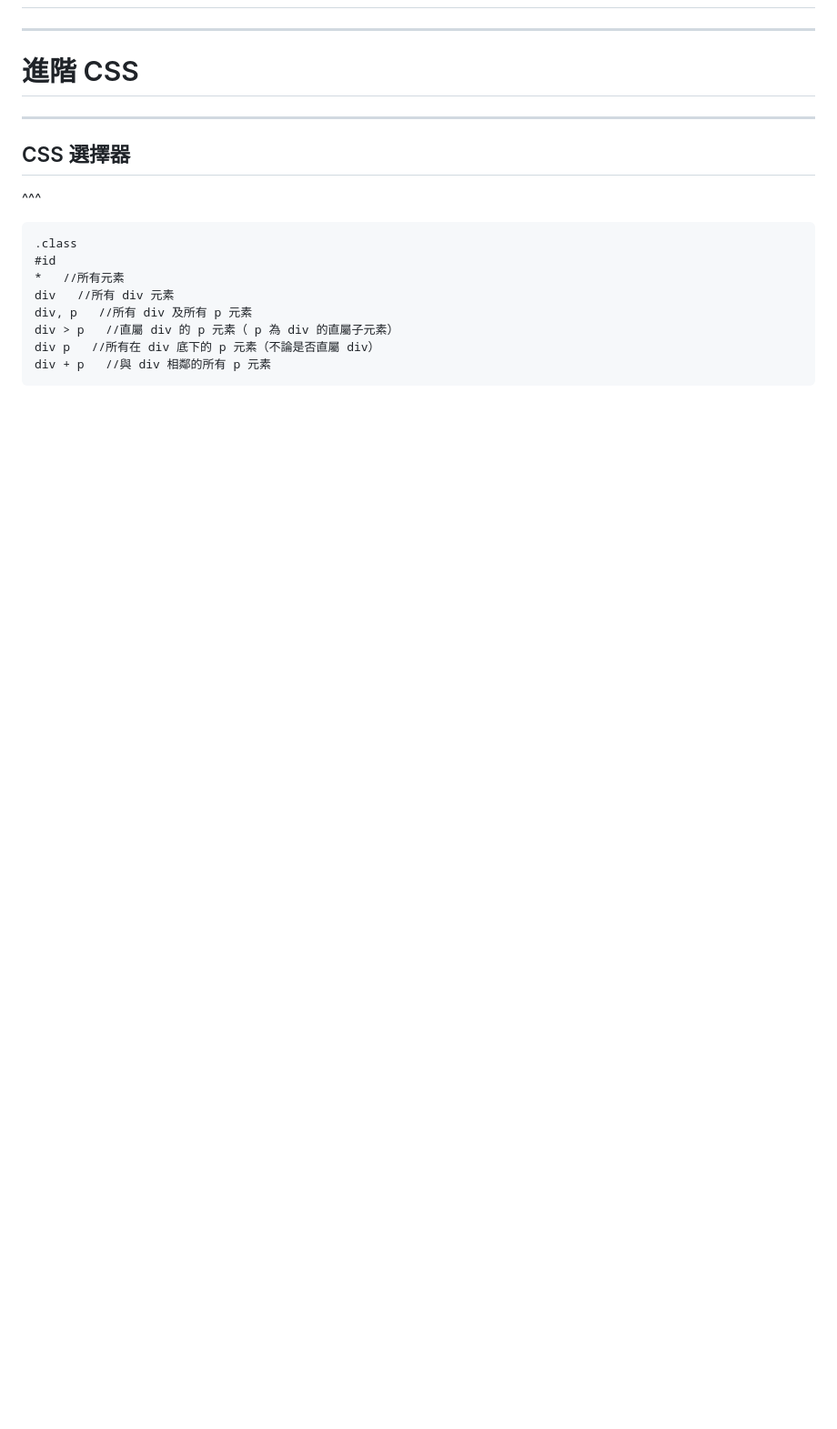
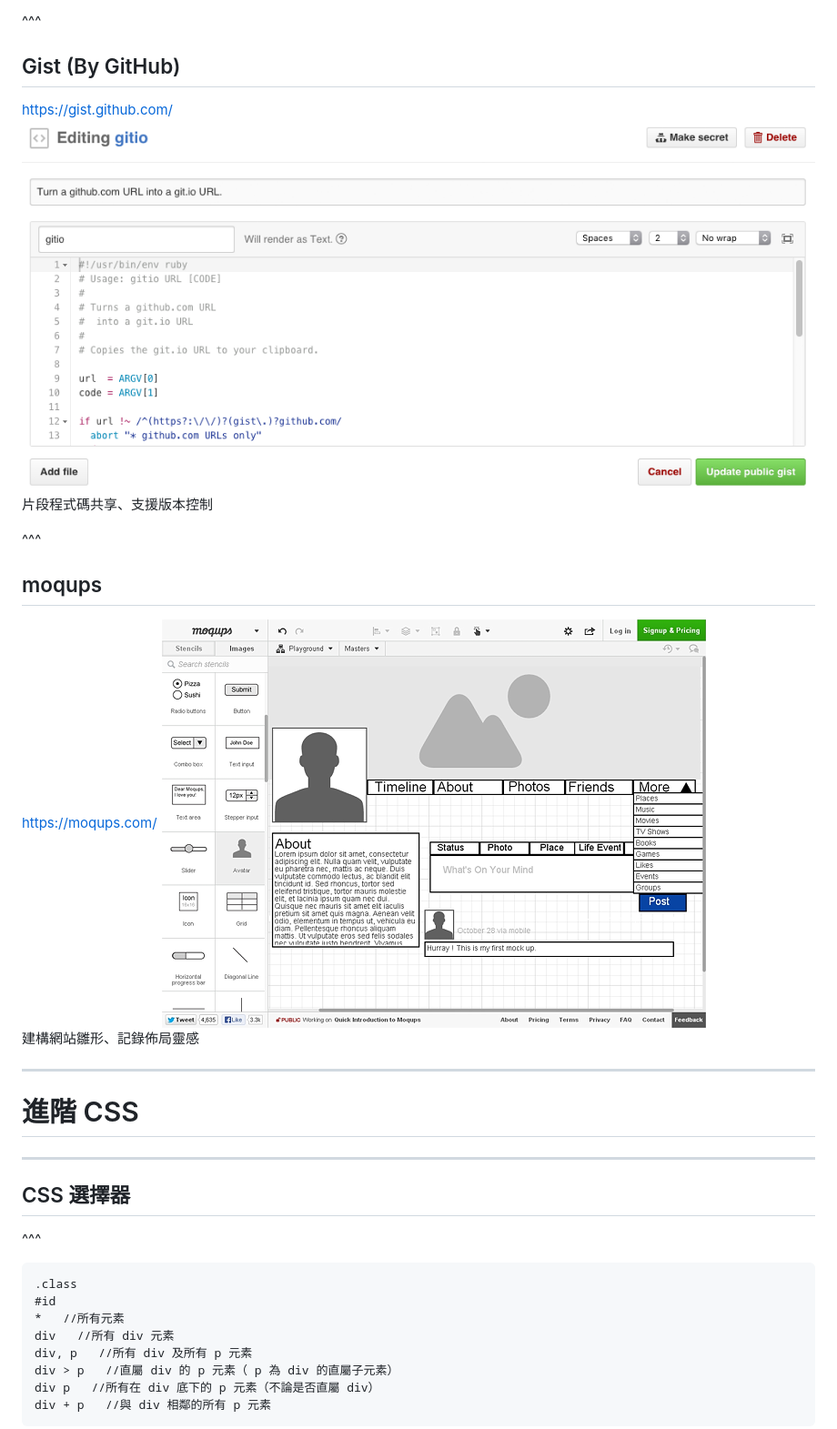
Before and after one commit to bobby1030/slides, a Markdown page: sitcon-camp-2016/front-1.md, the part around the change printed below. Shown: that part at 91% size. Rendered like a GitHub page; pictures changed too: sitcon-camp-2016/assets/gist.png (added), sitcon-camp-2016/assets/moqups.png (added); blank space fills up the shorter version.

```diff
--- a/sitcon-camp-2016/front-1.md
+++ b/sitcon-camp-2016/front-1.md
@@ -66,3 +81,16 @@
+^^^
+
+## Gist (By GitHub)
+https://gist.github.com/
+![Gist](./assets/gist.png)
+片段程式碼共享、支援版本控制
+
+^^^
+
+## moqups
+https://moqups.com/
+![moqups](./assets/moqups.png)
+建構網站雛形、記錄佈局靈感
 
 ---
 
```
Also changed, not shown: other parts of sitcon-camp-2016/front-1.md (+15 -0 lines), sitcon-camp-2016/assets/doraemon_pocket.jpg (added).
